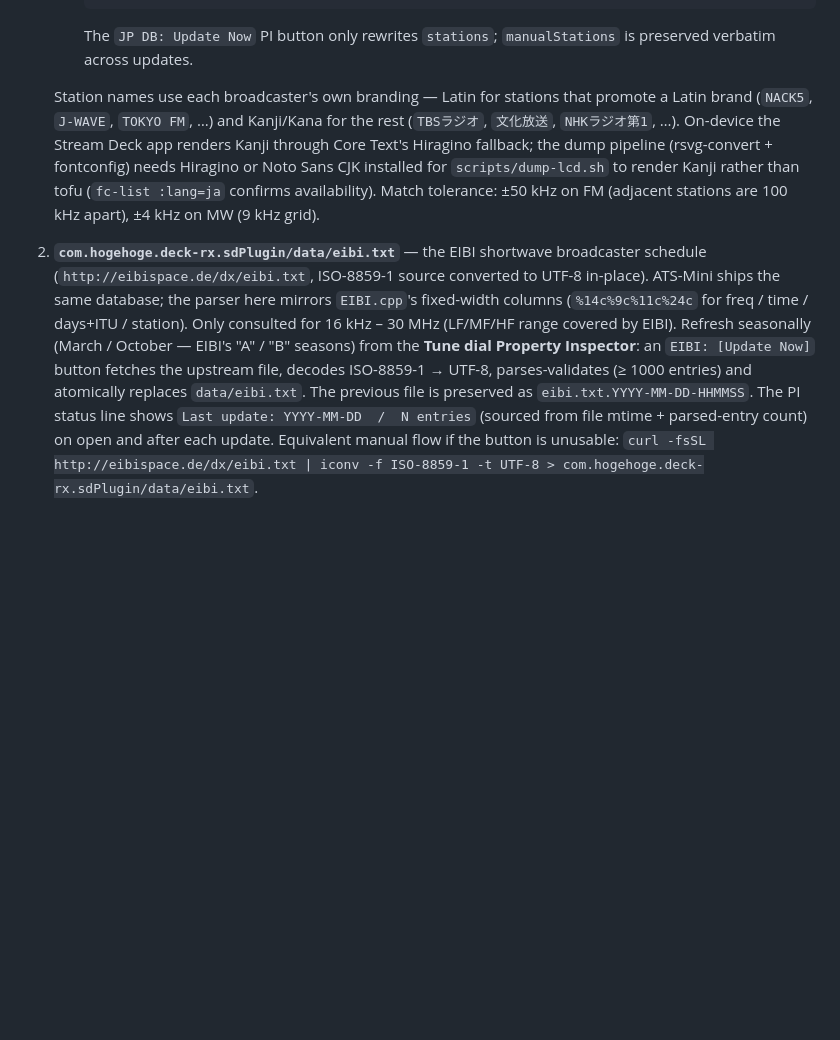
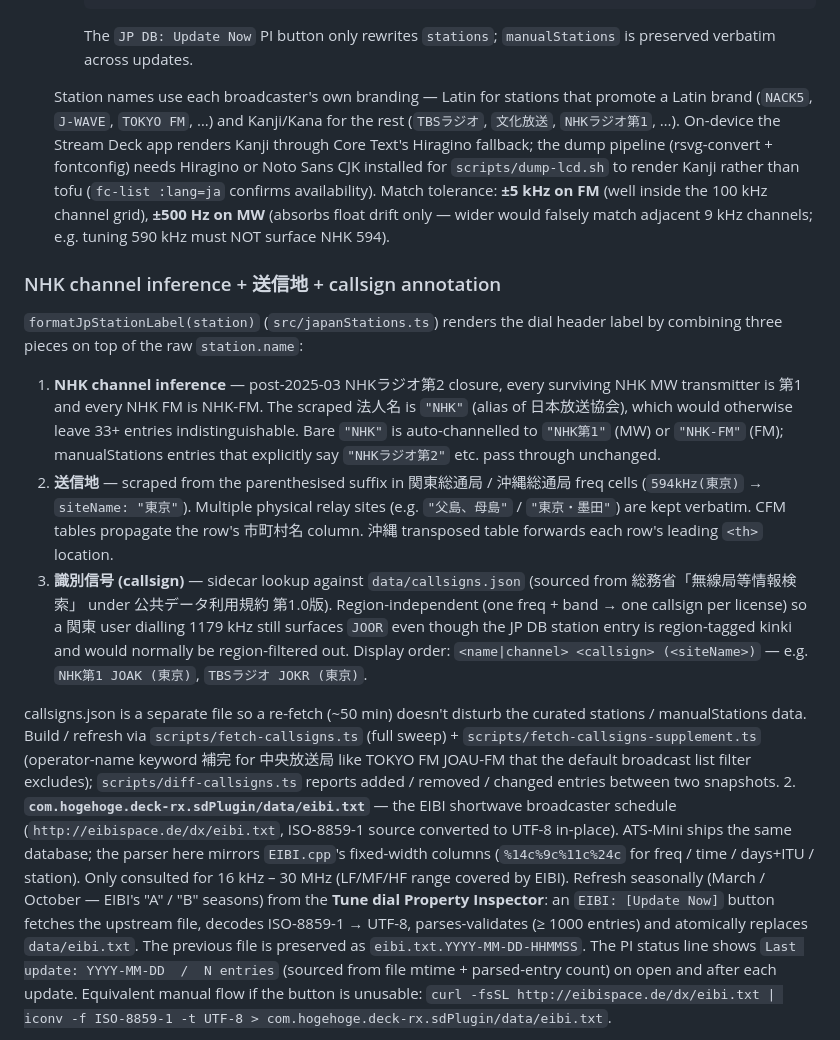
Before and after one commit to soresore19xx/deck-rx, a Markdown page: docs/station-db.md, the part around the change. GitHub-like rendering; blank space fills up the shorter version.

Commit message:
docs: refresh station-db.md + architecture.md for today's changes
station-db.md
  - Tolerance values updated: MW 4 kHz → 500 Hz, FM 50 kHz → 5 kHz
    (commit ff01a08 "tighten JP station lookup tolerance"). Earlier
    wider windows let 590 kHz hijack NHK 594's name attribution; the
    tighter values mean only on-grid freqs match.
  - New section "NHK channel inference + 送信地 + callsign annotation"
    documenting formatJpStationLabel's three transformations on top of
    station.name: bare-NHK channel inference, 送信地 from scraped parens
    suffix, callsign sidecar lookup from 総務省 (公共データ利用規約).
  - Pointers to fetch-callsigns / fetch-callsigns-supplement / diff
    scripts.

architecture.md
  - Output-level matching paragraph now lists SSB ×48000 and CW ×48000
    (commit 38ff20c "bump SSB/CW demod audio gain default 12000 → 48000")
    alongside WFM/NFM/AM gain constants for cross-mode loudness parity.

Co-Authored-By: Claude Opus 4.7 (1M context) <noreply@anthropic.com>

```diff
--- a/docs/station-db.md
+++ b/docs/station-db.md
@@ -66,7 +66,17 @@ Tune dial の preset list は **deck-rx 専用 `data/presets.json` + JP DB の a
 
      The `JP DB: Update Now` PI button only rewrites `stations`; `manualStations` is preserved verbatim across updates.
 
-   Station names use each broadcaster's own branding — Latin for stations that promote a Latin brand (`NACK5`, `J-WAVE`, `TOKYO FM`, …) and Kanji/Kana for the rest (`TBSラジオ`, `文化放送`, `NHKラジオ第1`, …). On-device the Stream Deck app renders Kanji through Core Text's Hiragino fallback; the dump pipeline (rsvg-convert + fontconfig) needs Hiragino or Noto Sans CJK installed for `scripts/dump-lcd.sh` to render Kanji rather than tofu (`fc-list :lang=ja` confirms availability). Match tolerance: ±50 kHz on FM (adjacent stations are 100 kHz apart), ±4 kHz on MW (9 kHz grid).
+   Station names use each broadcaster's own branding — Latin for stations that promote a Latin brand (`NACK5`, `J-WAVE`, `TOKYO FM`, …) and Kanji/Kana for the rest (`TBSラジオ`, `文化放送`, `NHKラジオ第1`, …). On-device the Stream Deck app renders Kanji through Core Text's Hiragino fallback; the dump pipeline (rsvg-convert + fontconfig) needs Hiragino or Noto Sans CJK installed for `scripts/dump-lcd.sh` to render Kanji rather than tofu (`fc-list :lang=ja` confirms availability). Match tolerance: **±5 kHz on FM** (well inside the 100 kHz channel grid), **±500 Hz on MW** (absorbs float drift only — wider would falsely match adjacent 9 kHz channels; e.g. tuning 590 kHz must NOT surface NHK 594).
+
+### NHK channel inference + 送信地 + callsign annotation
+
+`formatJpStationLabel(station)` (`src/japanStations.ts`) renders the dial header label by combining three pieces on top of the raw `station.name`:
+
+1. **NHK channel inference** — post-2025-03 NHKラジオ第2 closure, every surviving NHK MW transmitter is 第1 and every NHK FM is NHK-FM. The scraped 法人名 is `"NHK"` (alias of 日本放送協会), which would otherwise leave 33+ entries indistinguishable. Bare `"NHK"` is auto-channelled to `"NHK第1"` (MW) or `"NHK-FM"` (FM); manualStations entries that explicitly say `"NHKラジオ第2"` etc. pass through unchanged.
+2. **送信地** — scraped from the parenthesised suffix in 関東総通局 / 沖縄総通局 freq cells (`594kHz(東京)` → `siteName: "東京"`). Multiple physical relay sites (e.g. `"父島、母島"` / `"東京・墨田"`) are kept verbatim. CFM tables propagate the row's 市町村名 column. 沖縄 transposed table forwards each row's leading `<th>` location.
+3. **識別信号 (callsign)** — sidecar lookup against `data/callsigns.json` (sourced from 総務省「無線局等情報検索」 under 公共データ利用規約 第1.0版). Region-independent (one freq + band → one callsign per license) so a 関東 user dialling 1179 kHz still surfaces `JOOR` even though the JP DB station entry is region-tagged kinki and would normally be region-filtered out. Display order: `<name|channel> <callsign> (<siteName>)` — e.g. `NHK第1 JOAK (東京)`, `TBSラジオ JOKR (東京)`.
+
+callsigns.json is a separate file so a re-fetch (~50 min) doesn't disturb the curated stations / manualStations data. Build / refresh via `scripts/fetch-callsigns.ts` (full sweep) + `scripts/fetch-callsigns-supplement.ts` (operator-name keyword 補完 for 中央放送局 like TOKYO FM JOAU-FM that the default broadcast list filter excludes); `scripts/diff-callsigns.ts` reports added / removed / changed entries between two snapshots.
 2. **`com.hogehoge.deck-rx.sdPlugin/data/eibi.txt`** — the EIBI shortwave broadcaster schedule (`http://eibispace.de/dx/eibi.txt`, ISO-8859-1 source converted to UTF-8 in-place). ATS-Mini ships the same database; the parser here mirrors `EIBI.cpp`'s fixed-width columns (`%14c%9c%11c%24c` for freq / time / days+ITU / station). Only consulted for 16 kHz – 30 MHz (LF/MF/HF range covered by EIBI). Refresh seasonally (March / October — EIBI's "A" / "B" seasons) from the **Tune dial Property Inspector**: an `EIBI: [Update Now]` button fetches the upstream file, decodes ISO-8859-1 → UTF-8, parses-validates (≥ 1000 entries) and atomically replaces `data/eibi.txt`. The previous file is preserved as `eibi.txt.YYYY-MM-DD-HHMMSS`. The PI status line shows `Last update: YYYY-MM-DD  /  N entries` (sourced from file mtime + parsed-entry count) on open and after each update. Equivalent manual flow if the button is unusable: `curl -fsSL http://eibispace.de/dx/eibi.txt | iconv -f ISO-8859-1 -t UTF-8 > com.hogehoge.deck-rx.sdPlugin/data/eibi.txt`.
 
 EIBI lookup adds two filters that ATS-Mini's reference parser omits:
```
Also changed, not shown: docs/architecture.md (+1 -1 lines).
